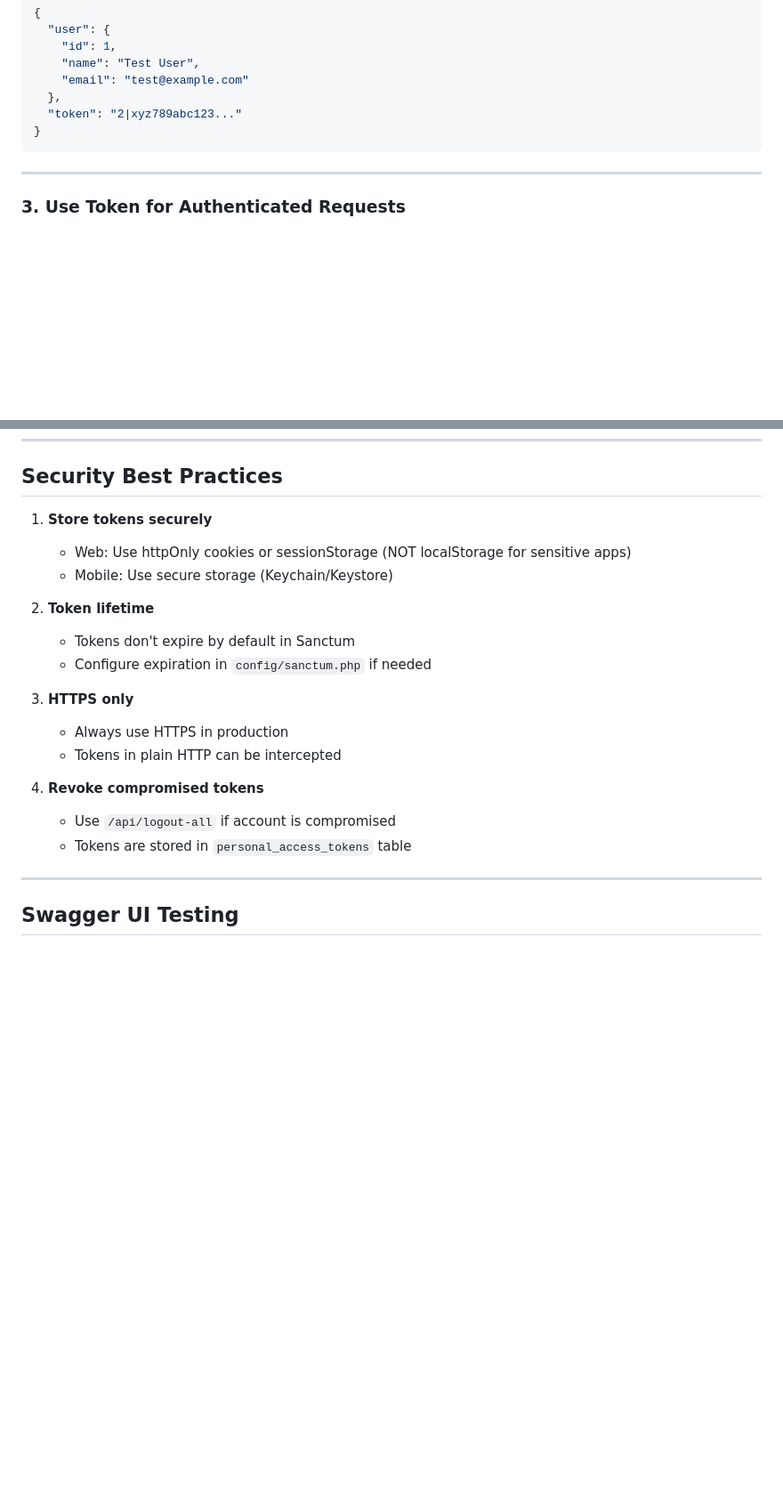
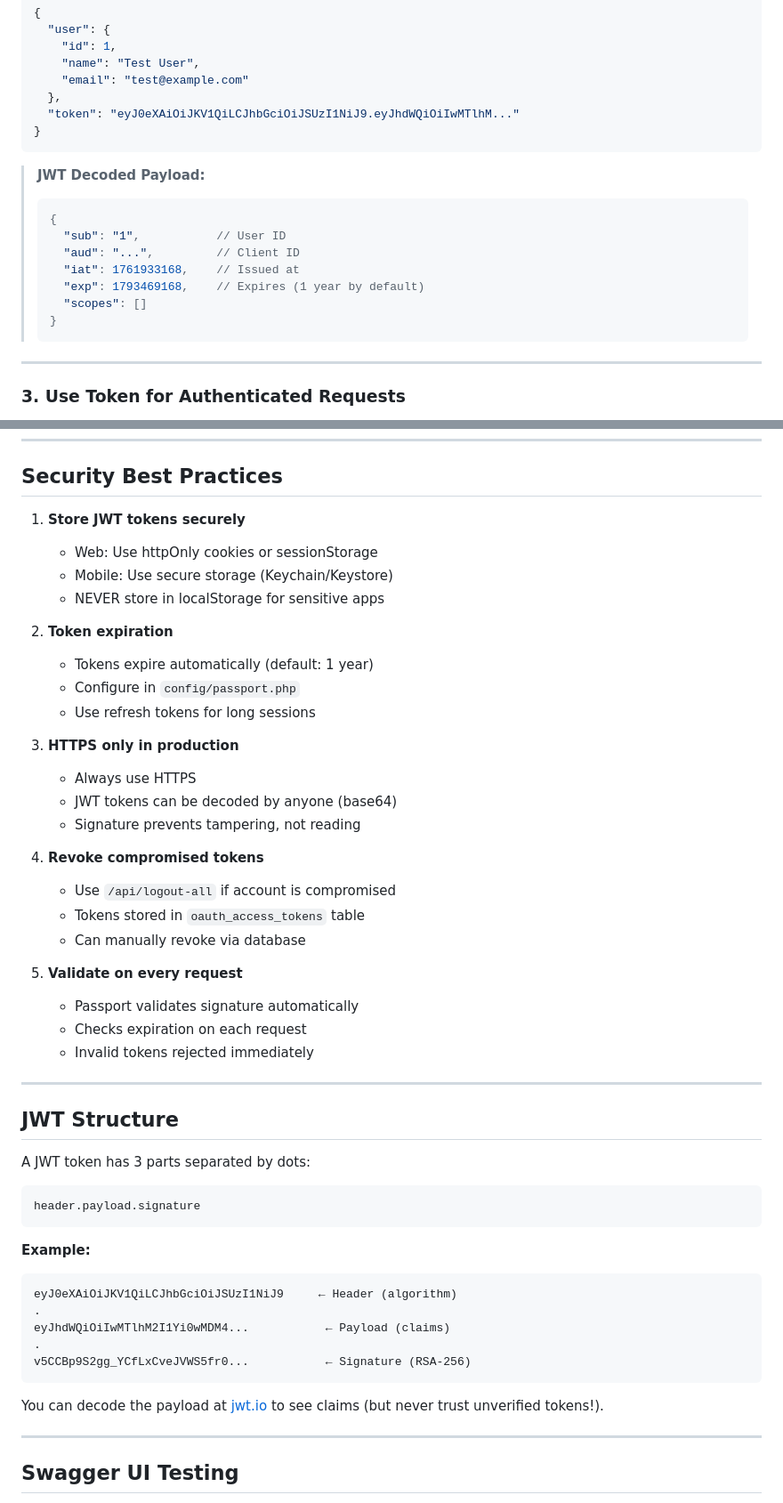
Before and after one commit to adesegun-threls/learning-php-laravel, a Markdown page: API_AUTHENTICATION.md, 2 parts joined by grey strips. Shown at 89% size. Drawn GitHub-style; blank space fills up the shorter version.

````diff
--- a/API_AUTHENTICATION.md
+++ b/API_AUTHENTICATION.md
@@ -58,9 +79,20 @@ This API uses **stateless token-based authentication** (not sessions). This is p
     "name": "Test User",
     "email": "test@example.com"
   },
-  "token": "2|xyz789abc123..."
+  "token": "eyJ0eXAiOiJKV1QiLCJhbGciOiJSUzI1NiJ9.eyJhdWQiOiIwMTlhM..."
 }
 ```
+
+> **JWT Decoded Payload:**
+> ```json
+> {
+>   "sub": "1",           // User ID
+>   "aud": "...",         // Client ID
+>   "iat": 1761933168,    // Issued at
+>   "exp": 1793469168,    // Expires (1 year by default)
+>   "scopes": []
+> }
+> ```
 
 ---
 
@@ -193,21 +243,51 @@ curl -X POST http://localhost:8000/api/events \
 
 ## Security Best Practices
 
-1. **Store tokens securely**
-   - Web: Use httpOnly cookies or sessionStorage (NOT localStorage for sensitive apps)
+1. **Store JWT tokens securely**
+   - Web: Use httpOnly cookies or sessionStorage
    - Mobile: Use secure storage (Keychain/Keystore)
+   - NEVER store in localStorage for sensitive apps
 
-2. **Token lifetime**
-   - Tokens don't expire by default in Sanctum
-   - Configure expiration in `config/sanctum.php` if needed
+2. **Token expiration**
+   - Tokens expire automatically (default: 1 year)
+   - Configure in `config/passport.php`
+   - Use refresh tokens for long sessions
 
-3. **HTTPS only**
-   - Always use HTTPS in production
-   - Tokens in plain HTTP can be intercepted
+3. **HTTPS only in production**
+   - Always use HTTPS
+   - JWT tokens can be decoded by anyone (base64)
+   - Signature prevents tampering, not reading
 
 4. **Revoke compromised tokens**
    - Use `/api/logout-all` if account is compromised
-   - Tokens are stored in `personal_access_tokens` table
+   - Tokens stored in `oauth_access_tokens` table
+   - Can manually revoke via database
+
+5. **Validate on every request**
+   - Passport validates signature automatically
+   - Checks expiration on each request
+   - Invalid tokens rejected immediately
+
+---
+
+## JWT Structure
+
+A JWT token has 3 parts separated by dots:
+
+```
+header.payload.signature
+```
+
+**Example:**
+```
+eyJ0eXAiOiJKV1QiLCJhbGciOiJSUzI1NiJ9     ← Header (algorithm)
+.
+eyJhdWQiOiIwMTlhM2I1Yi0wMDM4...           ← Payload (claims)
+.
+v5CCBp9S2gg_YCfLxCveJVWS5fr0...           ← Signature (RSA-256)
+```
+
+You can decode the payload at [jwt.io](https://jwt.io) to see claims (but never trust unverified tokens!).
 
 ---
 
````
Also changed, not shown: other parts of API_AUTHENTICATION.md (+50 -11 lines).
